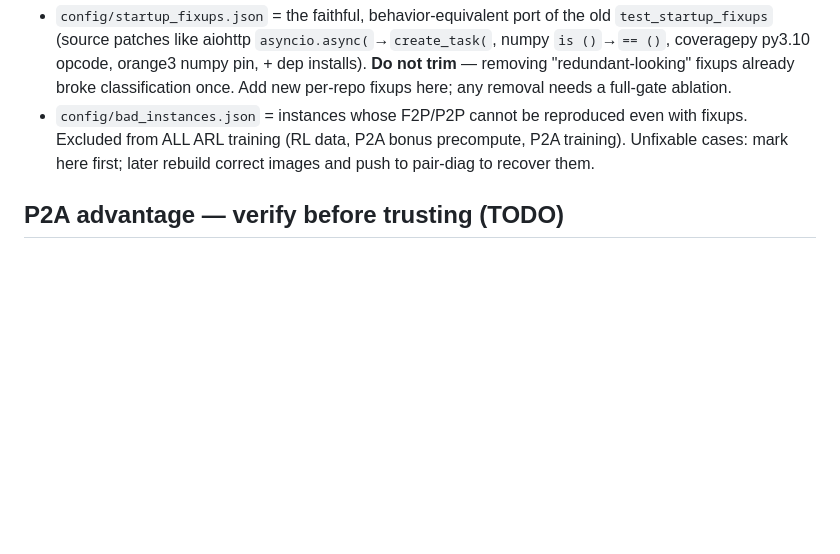
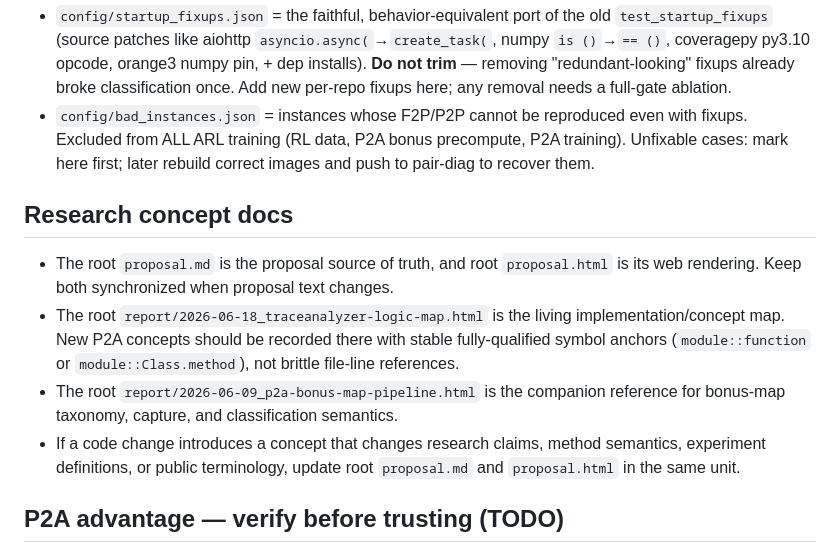
Before and after one commit to Siyuexi/TraceAnalyzer, a Markdown page: CLAUDE.md, the part around the change. GitHub-like rendering; blank space fills up the shorter version.

```diff
--- a/CLAUDE.md
+++ b/CLAUDE.md
@@ -51,6 +51,21 @@ touching this tree. The research-level `CLAUDE.md` is at the repo root.
   training). Unfixable cases: mark here first; later rebuild correct images and push
   to pair-diag to recover them.
 
+## Research concept docs
+
+- The root `proposal.md` is the proposal source of truth, and root
+  `proposal.html` is its web rendering. Keep both synchronized when proposal
+  text changes.
+- The root `report/2026-06-18_traceanalyzer-logic-map.html` is the living
+  implementation/concept map. New P2A concepts should be recorded there with
+  stable fully-qualified symbol anchors (`module::function` or
+  `module::Class.method`), not brittle file-line references.
+- The root `report/2026-06-09_p2a-bonus-map-pipeline.html` is the companion
+  reference for bonus-map taxonomy, capture, and classification semantics.
+- If a code change introduces a concept that changes research claims, method
+  semantics, experiment definitions, or public terminology, update root
+  `proposal.md` and `proposal.html` in the same unit.
+
 ## P2A advantage — verify before trusting (TODO)
 
 `p2a/trainer.py::apply_p2a_reshape` + `p2a/core.py` implement and wire the reshape
```
Also changed, not shown: AGENTS.md (+15 -0 lines).
